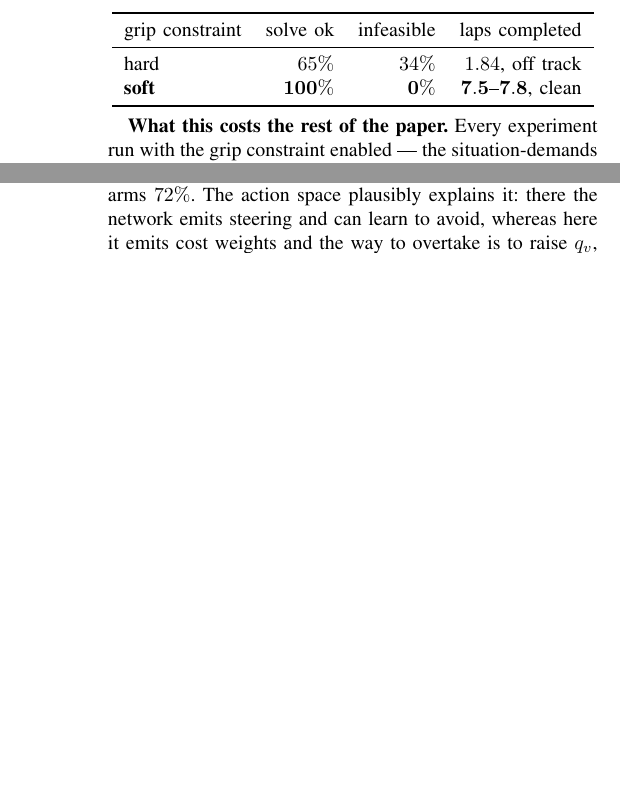
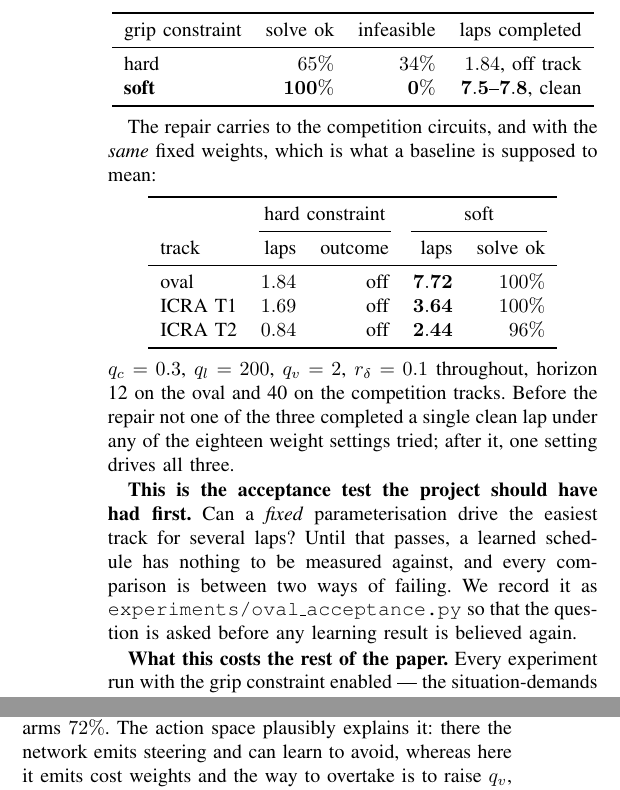
Before and after one commit to agpoks/mpcc-online-tuning, a LaTeX paper (paper/weights.tex): two parts of the columns of pages 6 and 10 of 12 before the commit and two parts of the columns of pages 6 and 10 of 13 after it, joined at a grey line, cut so that both start at the same text, the shorter picture padded with empty space. Compiled offline with pdfLaTeX.

Commit message:
Paper: one fixed setting now drives all three tracks
The soft-constraint repair carries to the competition circuits, and with
the SAME weights, which is what a baseline is supposed to mean:

    track      hard        soft
    oval       1.84 off    7.72 laps, 100% solve
    ICRA T1    1.69 off    3.64 laps, 100% solve
    ICRA T2    0.84 off    2.44 laps,  96% solve

q_c=0.3, q_l=200, q_v=2, r_d=0.1 throughout, horizon 12 on the oval and
40 on the competition tracks. Before the repair not one of the three
completed a clean lap under any of eighteen settings; after it, one
setting drives all three.

States the general point: this is the acceptance test the project should
have had first. Until a FIXED parameterisation drives the easiest track
for several laps, a learned schedule has nothing to be measured against
and every comparison is between two ways of failing.

Co-Authored-By: Claude Opus 5 (1M context) <noreply@anthropic.com>
Claude-Session: https://claude.ai/code/session_01MGmixkzXxYczykY66RAVme

```diff
--- a/paper/weights.tex
+++ b/paper/weights.tex
@@ -645,6 +645,36 @@ left the track now \emph{all} complete:
   \bottomrule
 \end{tabular}
 \end{center}
+
+The repair carries to the competition circuits, and with the \emph{same} fixed
+weights, which is what a baseline is supposed to mean:
+
+\begin{center}
+\begin{tabular}{lrrrr}
+  \toprule
+  & \multicolumn{2}{c}{hard constraint} & \multicolumn{2}{c}{soft} \\
+  \cmidrule(lr){2-3}\cmidrule(lr){4-5}
+  track & laps & outcome & laps & solve ok \\
+  \midrule
+  oval        & $1.84$ & off & $\mathbf{7.72}$ & $100\%$ \\
+  ICRA T1     & $1.69$ & off & $\mathbf{3.64}$ & $100\%$ \\
+  ICRA T2     & $0.84$ & off & $\mathbf{2.44}$ & $96\%$ \\
+  \bottomrule
+\end{tabular}
+\end{center}
+
+\noindent
+$q_c = 0.3$, $q_l = 200$, $q_v = 2$, $r_\delta = 0.1$ throughout, horizon 12 on
+the oval and 40 on the competition tracks. Before the repair not one of the
+three completed a single clean lap under any of the eighteen weight settings
+tried; after it, one setting drives all three.
+
+\textbf{This is the acceptance test the project should have had first.} Can a
+\emph{fixed} parameterisation drive the easiest track for several laps? Until
+that passes, a learned schedule has nothing to be measured against, and every
+comparison is between two ways of failing. We record it as
+\texttt{experiments/oval\_acceptance.py} so that the question is asked before
+any learning result is believed again.
 
 \textbf{What this costs the rest of the paper.} Every experiment run with the
 grip constraint enabled --- the situation-demands search of
```
Also changed, not shown: 3 other files.
